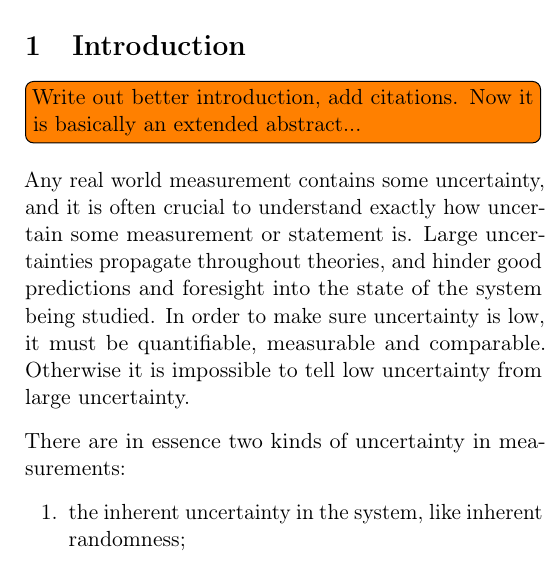
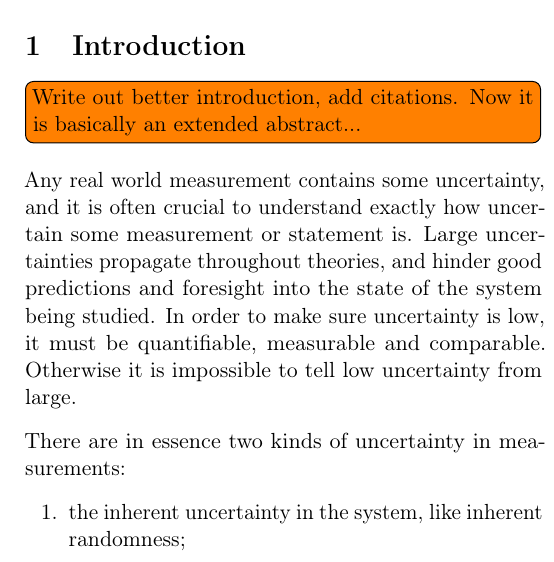
Before and after one commit to torgeiraamboe/A_categorical_formalization_of_epistemic_uncertainty_frameworks, a LaTeX paper (a_categorical_formalization_of_epistemic_uncertainty_frameworks.tex, which reads tex/1-introduction.tex): part of one column of page 1 of 10, cut so that both start at the same text. Compiled offline with pdfLaTeX.

Commit message:
06.02.26

```diff
--- a/tex/1-introduction.tex
+++ b/tex/1-introduction.tex
@@ -4,7 +4,7 @@
 
 \todo[inline]{Write out better introduction, add citations. Now it is basically an extended abstract...}
 
-Any real world measurement contains some uncertainty, and it is often crucial to understand exactly how uncertain some measurement or statement is. Large uncertainties propagate throughout theories, and hinder good predictions and foresight into the state of the system being studied. In order to make sure uncertainty is low, it must be quantifiable, measurable and comparable. Otherwise it is impossible to tell low uncertainty from large uncertainty.
+Any real world measurement contains some uncertainty, and it is often crucial to understand exactly how uncertain some measurement or statement is. Large uncertainties propagate throughout theories, and hinder good predictions and foresight into the state of the system being studied. In order to make sure uncertainty is low, it must be quantifiable, measurable and comparable. Otherwise it is impossible to tell low uncertainty from large.
 
 There are in essence two kinds of uncertainty in measurements:
 \begin{enumerate}
```
Also changed, not shown: a_categorical_formalization_of_epistemic_uncertainty_frameworks.pdf, 1 other file.
